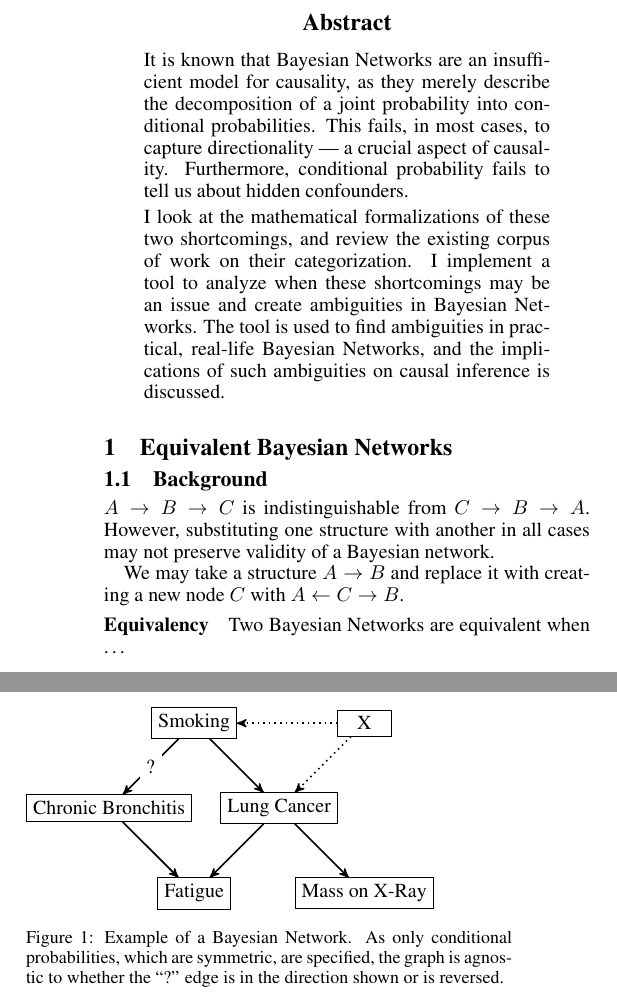
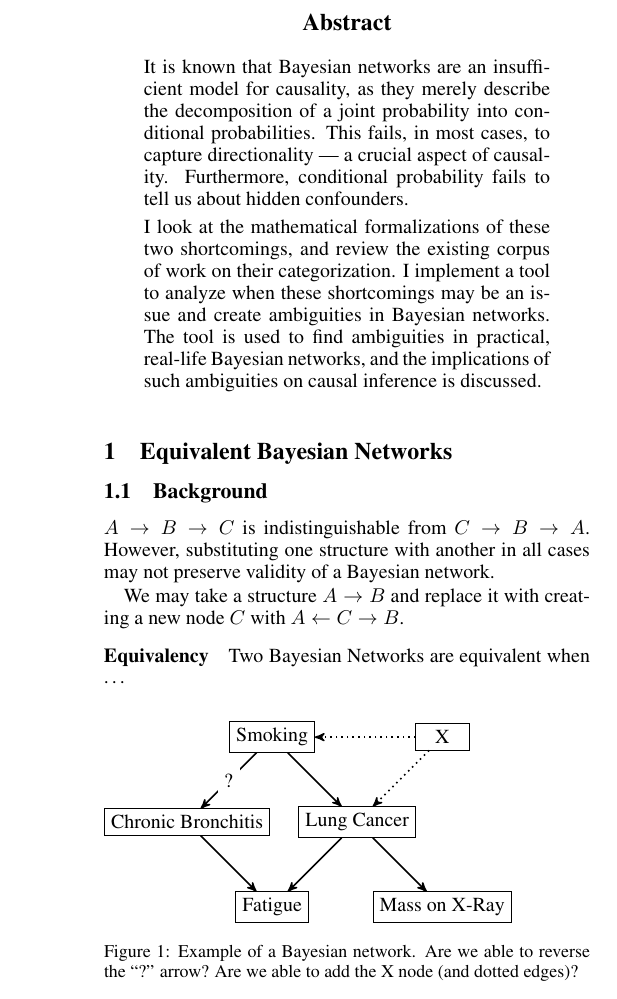
Before and after one commit to Crazycolorz5/BayesianNetworkRewriting, a LaTeX paper (document.tex): two parts of the columns of page 1 of 2 before the commit and part of one column of page 1 of 2 after it, the two joined at a grey line, cut so that both start at the same text. Compiled offline with pdfLaTeX.

Commit message:
Capitalization and caption fix.

```diff
--- a/document.tex
+++ b/document.tex
@@ -88,13 +88,13 @@
 	\maketitle
 
 	\begin{abstract}
-		It is known that Bayesian Networks are an insufficient model for causality, as they merely describe the decomposition of a joint probability into conditional probabilities.
+		It is known that Bayesian networks are an insufficient model for causality, as they merely describe the decomposition of a joint probability into conditional probabilities.
 		This fails, in most cases, to capture directionality --- a crucial aspect of causality.
 		Furthermore, conditional probability fails to tell us about hidden confounders.
 
 		I look at the mathematical formalizations of these two shortcomings, and review the existing corpus of work on their categorization.
-		I implement a tool to analyze when these shortcomings may be an issue and create ambiguities in Bayesian Networks.
-		The tool is used to find ambiguities in practical, real-life Bayesian Networks, and the implications of such ambiguities on causal inference is discussed.
+		I implement a tool to analyze when these shortcomings may be an issue and create ambiguities in Bayesian networks.
+		The tool is used to find ambiguities in practical, real-life Bayesian networks, and the implications of such ambiguities on causal inference is discussed.
 	\end{abstract}
 
 
@@ -120,7 +120,7 @@
 			\Edge(Lung Cancer)(Fatigue) \Edge(Lung Cancer)(Mass on X-Ray) \Edge(Chronic Bronchitis)(Fatigue)
 			\Edge[style=dotted](X)(Smoking) \Edge[style=dotted](X)(Lung Cancer)
 		\end{tikzpicture}
-		\caption{Example of a Bayesian Network. As only conditional probabilities, which are symmetric, are specified, the graph is agnostic to whether the ``?'' edge is in the direction shown or is reversed.}
+		\caption{Example of a Bayesian network. Are we able to reverse the ``?'' arrow? Are we able to add the X node (and dotted edges)?}
 		\label{dir-ex}
 	\end{figure}
 
@@ -128 +128,2 @@
 
+	We know that in simple examples, as shown before, we may be able to reverse the direction of an arrow and have an equivalent Bayesian network.
```
Also changed, not shown: document.tex (5 more changed lines).
